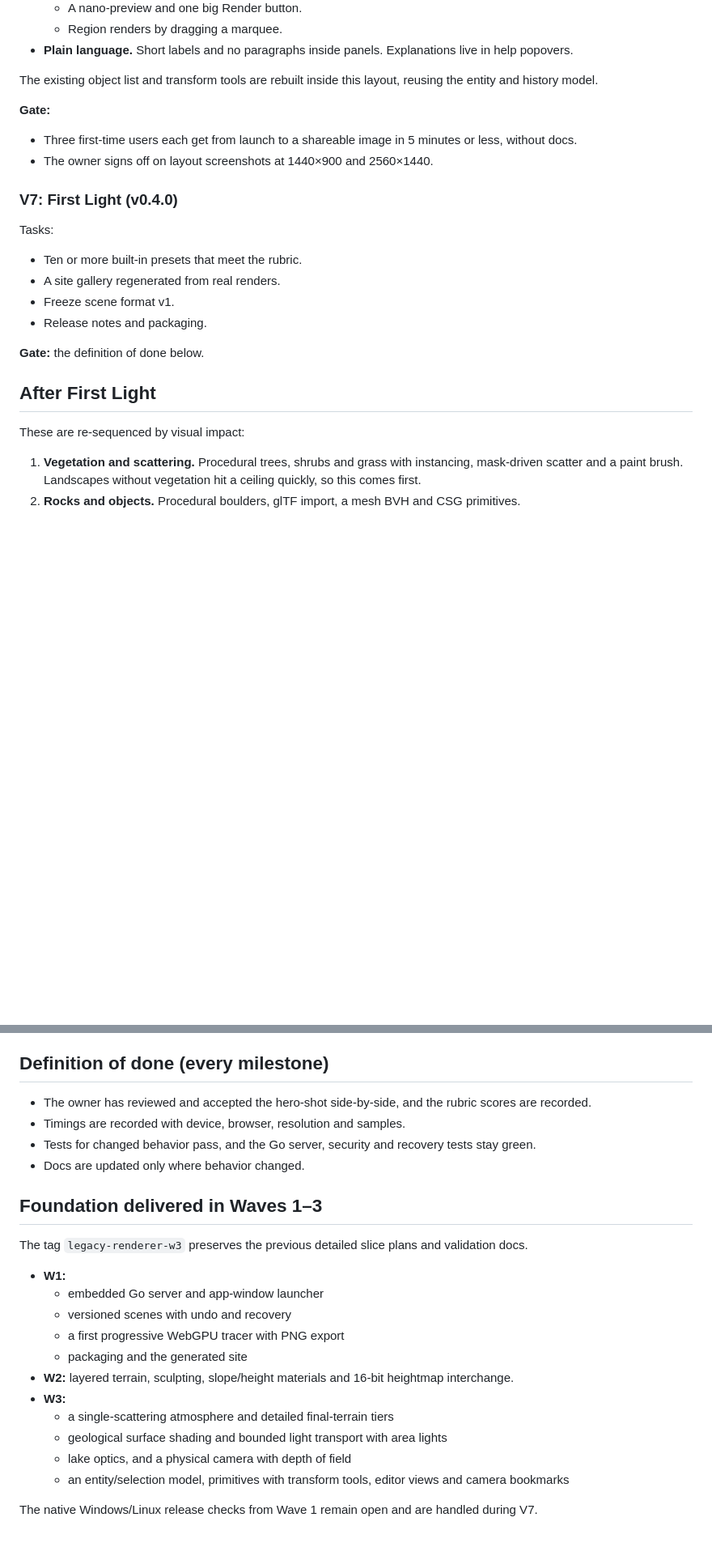
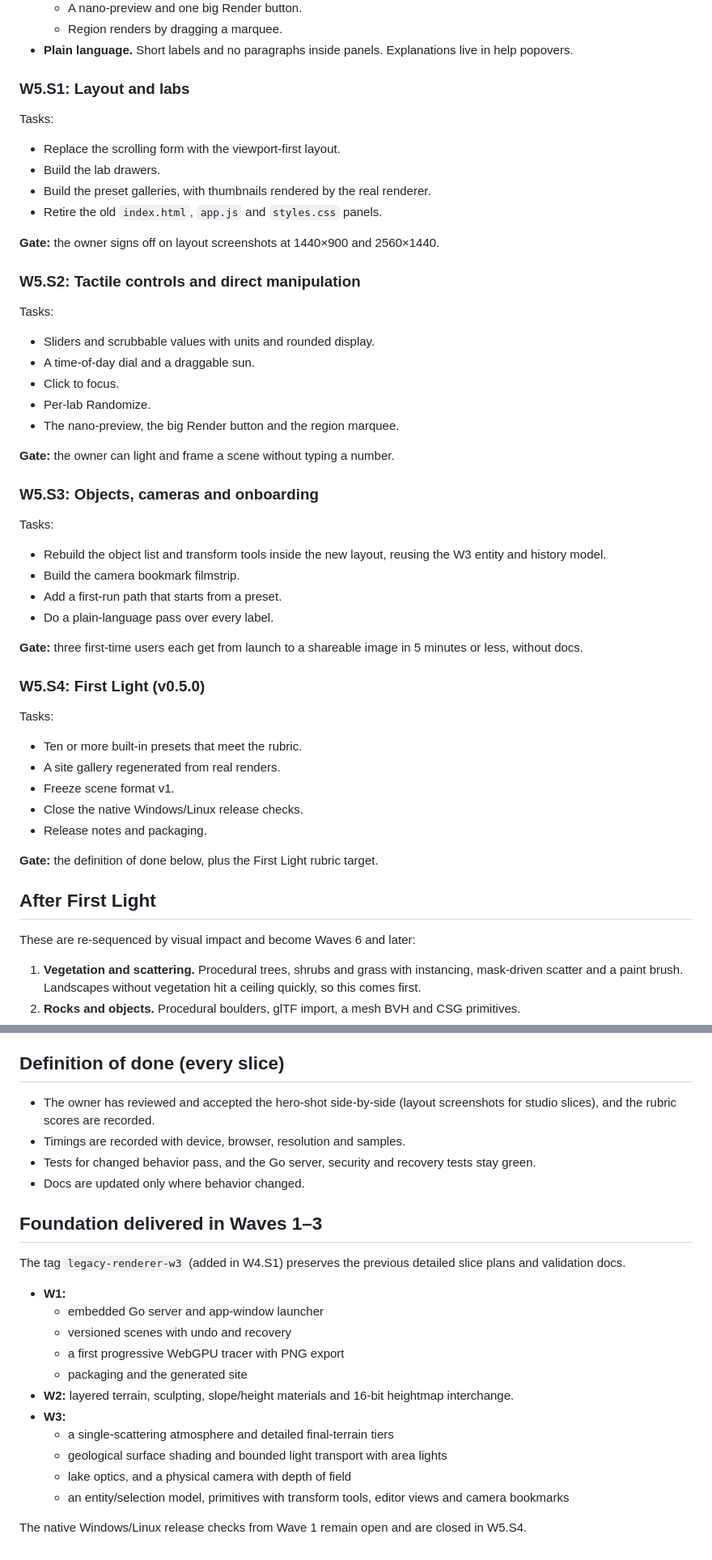
Before and after one commit to robert-mcdermott/lithosky, a Markdown page: ROADMAP.md, 2 parts joined by grey strips. Shown at 81% size. GitHub-like rendering; blank space fills up the shorter version.

```diff
--- a/ROADMAP.md
+++ b/ROADMAP.md
@@ -283,29 +328,58 @@ Design principles:
 - **Plain language.** Short labels and no paragraphs inside panels.
   Explanations live in help popovers.
 
-The existing object list and transform tools are rebuilt inside this layout,
-reusing the entity and history model.
+### W5.S1: Layout and labs
 
-**Gate:**
+Tasks:
 
-- Three first-time users each get from launch to a shareable image in 5
-  minutes or less, without docs.
-- The owner signs off on layout screenshots at 1440×900 and 2560×1440.
+- Replace the scrolling form with the viewport-first layout.
+- Build the lab drawers.
+- Build the preset galleries, with thumbnails rendered by the real renderer.
+- Retire the old `index.html`, `app.js` and `styles.css` panels.
 
-### V7: First Light (v0.4.0)
+**Gate:** the owner signs off on layout screenshots at 1440×900 and
+2560×1440.
+
+### W5.S2: Tactile controls and direct manipulation
+
+Tasks:
+
+- Sliders and scrubbable values with units and rounded display.
+- A time-of-day dial and a draggable sun.
+- Click to focus.
+- Per-lab Randomize.
+- The nano-preview, the big Render button and the region marquee.
+
+**Gate:** the owner can light and frame a scene without typing a number.
+
+### W5.S3: Objects, cameras and onboarding
+
+Tasks:
+
+- Rebuild the object list and transform tools inside the new layout, reusing
+  the W3 entity and history model.
+- Build the camera bookmark filmstrip.
+- Add a first-run path that starts from a preset.
+- Do a plain-language pass over every label.
+
+**Gate:** three first-time users each get from launch to a shareable image in 5
+minutes or less, without docs.
+
+### W5.S4: First Light (v0.5.0)
 
 Tasks:
 
 - Ten or more built-in presets that meet the rubric.
 - A site gallery regenerated from real renders.
 - Freeze scene format v1.
+- Close the native Windows/Linux release checks.
 - Release notes and packaging.
 
-**Gate:** the definition of done below.
+**Gate:** the definition of done below, plus the First Light rubric target.
 
 ## After First Light
 
-These are re-sequenced by visual impact:
+These are re-sequenced by visual impact and become Waves 6 and later:
 
 1. **Vegetation and scattering.** Procedural trees, shrubs and grass with
    instancing, mask-driven scatter and a paint brush. Landscapes without
@@ -326,10 +400,10 @@ These are re-sequenced by visual impact:
 8. **Imagined worlds.** SDF arches, overhangs and floating landforms, and
    planetary vistas.
 
-## Definition of done (every milestone)
+## Definition of done (every slice)
 
-- The owner has reviewed and accepted the hero-shot side-by-side, and the
-  rubric scores are recorded.
+- The owner has reviewed and accepted the hero-shot side-by-side (layout
+  screenshots for studio slices), and the rubric scores are recorded.
 - Timings are recorded with device, browser, resolution and samples.
 - Tests for changed behavior pass, and the Go server, security and recovery
   tests stay green.
@@ -337,8 +411,8 @@ These are re-sequenced by visual impact:
 
 ## Foundation delivered in Waves 1–3
 
-The tag `legacy-renderer-w3` preserves the previous detailed slice plans and
-validation docs.
+The tag `legacy-renderer-w3` (added in W4.S1) preserves the previous detailed
+slice plans and validation docs.
 
 - **W1:**
   - embedded Go server and app-window launcher
@@ -355,4 +429,4 @@ validation docs.
     and camera bookmarks
 
 The native Windows/Linux release checks from Wave 1 remain open and are
-handled during V7.
+closed in W5.S4.
```
Also changed, not shown: other parts of ROADMAP.md (+120 -75 lines).
